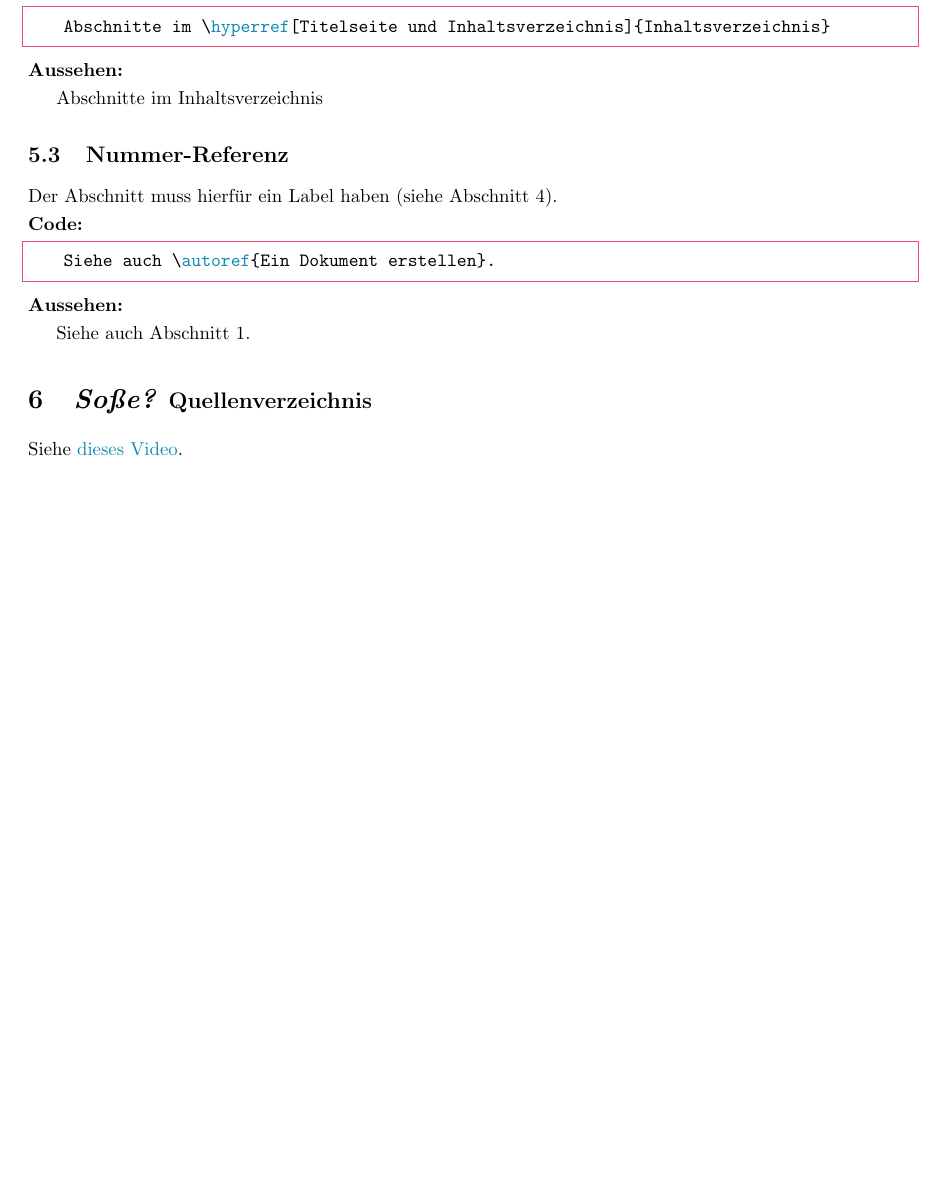
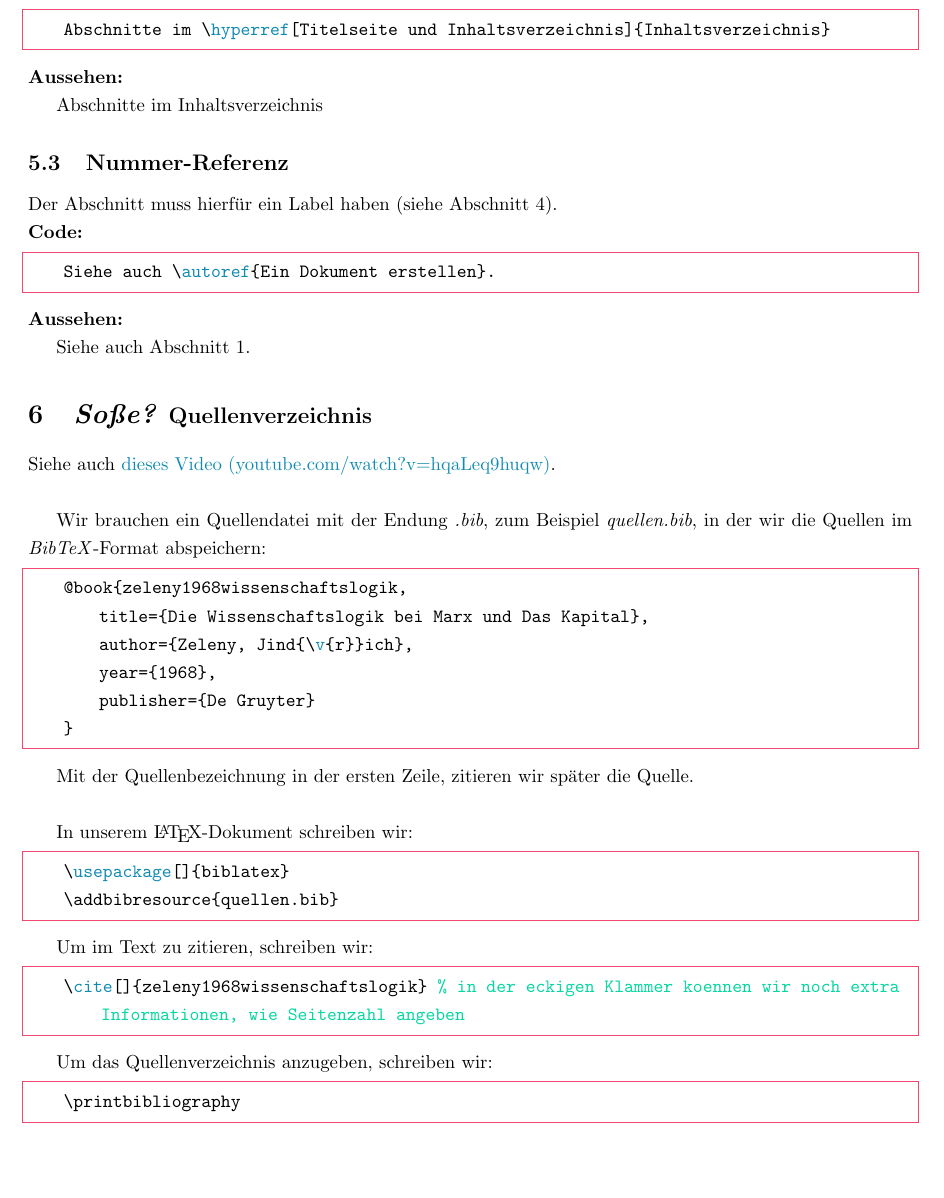
Before and after one commit to maxschm1dt/mini-LATEX-doku, a LaTeX document (doku.tex): part of page 7 of 13 before the commit and part of page 7 of 14 after it, cut so that both start at the same text, the shorter picture padded with empty space. Compiled offline with pdfLaTeX.

Commit message:
kapitel quellen

```diff
--- a/doku.tex
+++ b/doku.tex
@@ -317,10 +317,40 @@ Siehe auch \autoref{Ein Dokument erstellen}.
 
 \sectionwithsubtitle{Soße?}{Quellenverzeichnis}
 
-Siehe \href{https://www.youtube.com/watch?v=hqaLeq9huqw}{dieses Video}.
+Siehe auch \href{https://www.youtube.com/watch?v=hqaLeq9huqw}{dieses Video (youtube.com/watch?v=hqaLeq9huqw)}.\\
+
+Wir brauchen ein Quellendatei mit der Endung \textit{.bib}, zum Beispiel \textit{quellen.bib}, in der wir die Quellen im \textit{BibTeX}-Format abspeichern:
+
+\begin{lstlisting}
+    @book{zeleny1968wissenschaftslogik,
+        title={Die Wissenschaftslogik bei Marx und Das Kapital},
+        author={Zeleny, Jind{\v{r}}ich},
+        year={1968},
+        publisher={De Gruyter}
+    }
+\end{lstlisting}
+
+Mit der Quellenbezeichnung in der ersten Zeile, zitieren wir später die Quelle.\\
 
 
+In unserem \LaTeX -Dokument schreiben wir:
 
+\begin{lstlisting}
+    \usepackage[]{biblatex}
+    \addbibresource{quellen.bib}
+\end{lstlisting}
+
+Um im Text zu zitieren, schreiben wir:
+
+\begin{lstlisting}
+    \cite[]{zeleny1968wissenschaftslogik} % in der eckigen Klammer koennen wir noch extra Informationen, wie Seitenzahl angeben
+\end{lstlisting}
+
+Um das Quellenverzeichnis anzugeben, schreiben wir:
+
+\begin{lstlisting}
+    \printbibliography
+\end{lstlisting}
 
 
 
```
Also changed, not shown: doku.pdf.
